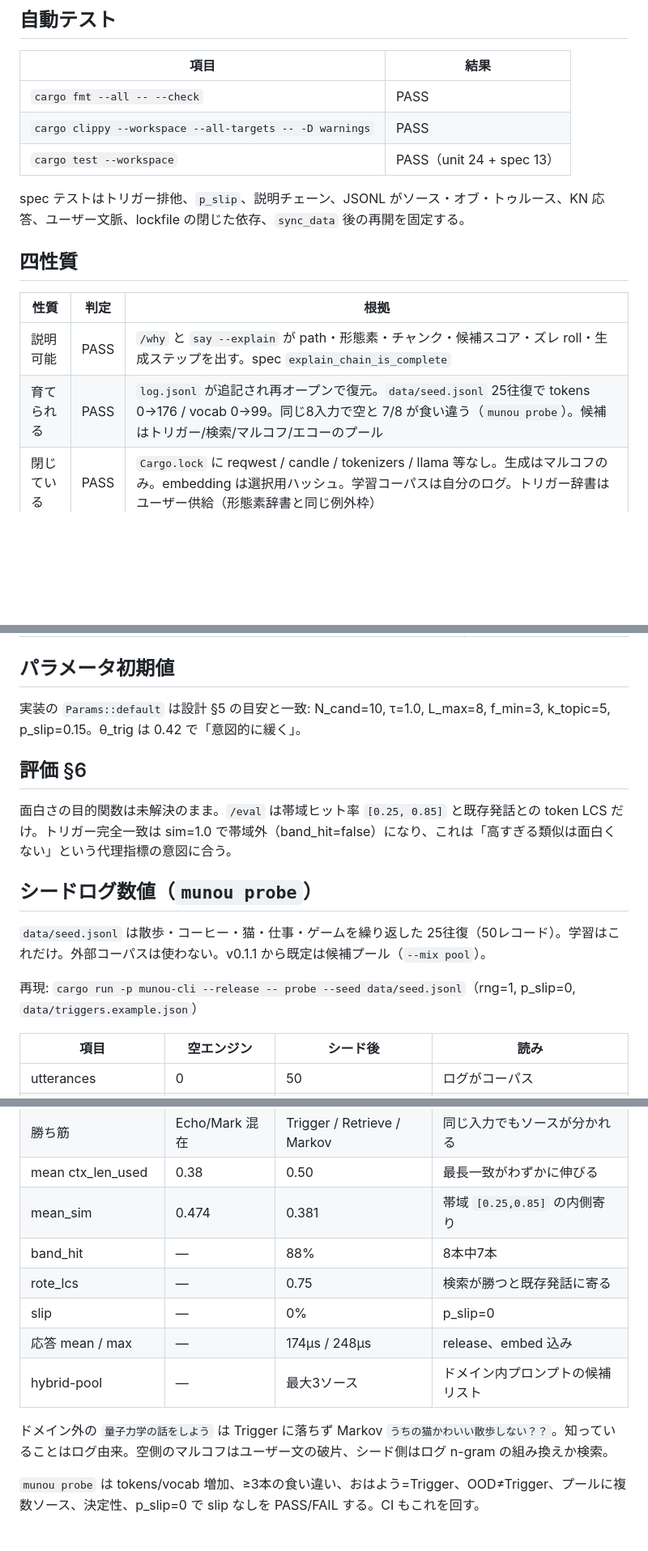
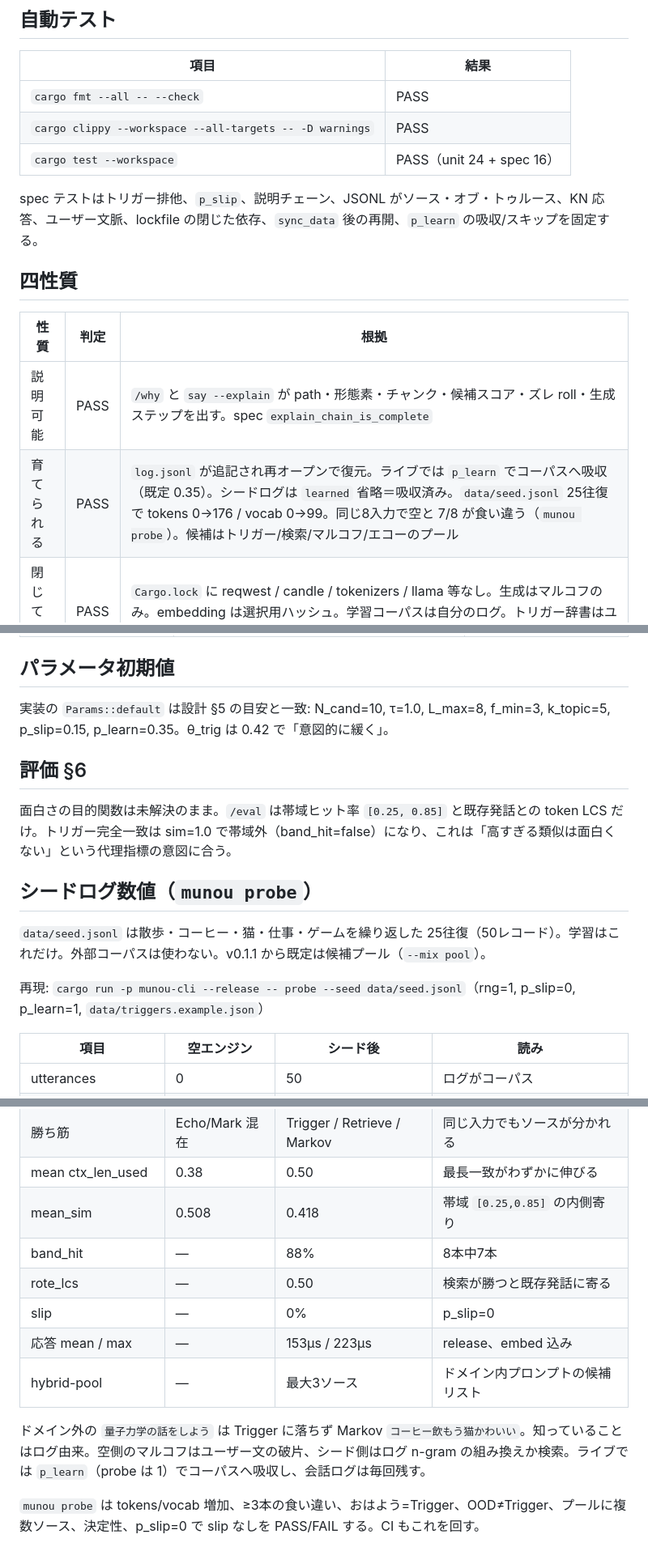
Before and after one commit to haru0416-dev/munou, a Markdown page: docs/verify.md, 3 parts joined by grey strips. Shown at 81% size. Rendered like a GitHub page; blank space fills up the shorter version.

Commit message:
docs: random absorb during dialogue (p_learn)

```diff
--- a/docs/verify.md
+++ b/docs/verify.md
@@ -22,16 +22,16 @@ v0.1 の約束（CLI、閉じたマルコフ生成、説明可能な選択、会
 |---|---|
 | `cargo fmt --all -- --check` | PASS |
 | `cargo clippy --workspace --all-targets -- -D warnings` | PASS |
-| `cargo test --workspace` | PASS（unit 24 + spec 13） |
+| `cargo test --workspace` | PASS（unit 24 + spec 16） |
 
-spec テストはトリガー排他、`p_slip`、説明チェーン、JSONL がソース・オブ・トゥルース、KN 応答、ユーザー文脈、lockfile の閉じた依存、`sync_data` 後の再開を固定する。
+spec テストはトリガー排他、`p_slip`、説明チェーン、JSONL がソース・オブ・トゥルース、KN 応答、ユーザー文脈、lockfile の閉じた依存、`sync_data` 後の再開、`p_learn` の吸収/スキップを固定する。
 
 ## 四性質
 
 | 性質 | 判定 | 根拠 |
 |---|---|---|
 | 説明可能 | PASS | `/why` と `say --explain` が path・形態素・チャンク・候補スコア・ズレ roll・生成ステップを出す。spec `explain_chain_is_complete` |
-| 育てられる | PASS | `log.jsonl` が追記され再オープンで復元。`data/seed.jsonl` 25往復で tokens 0→176 / vocab 0→99。同じ8入力で空と 7/8 が食い違う（`munou probe`）。候補はトリガー/検索/マルコフ/エコーのプール |
+| 育てられる | PASS | `log.jsonl` が追記され再オープンで復元。ライブでは `p_learn` でコーパスへ吸収（既定 0.35）。シードログは `learned` 省略＝吸収済み。`data/seed.jsonl` 25往復で tokens 0→176 / vocab 0→99。同じ8入力で空と 7/8 が食い違う（`munou probe`）。候補はトリガー/検索/マルコフ/エコーのプール |
 | 閉じている | PASS | `Cargo.lock` に reqwest / candle / tokenizers / llama 等なし。生成はマルコフのみ。embedding は選択用ハッシュ。学習コーパスは自分のログ。トリガー辞書はユーザー供給（形態素辞書と同じ例外枠） |
 | ズレる | PASS | `p_slip=0` で slip なし、`p_slip=1` かつ候補≥2 で 2 位以下を採用 |
 
@@ -82,7 +82,7 @@ debug ビルドのトークナイズは ~6MB/s で要件未満、engine-p99 も
 
 ## パラメータ初期値
 
-実装の `Params::default` は設計 §5 の目安と一致: N_cand=10, τ=1.0, L_max=8, f_min=3, k_topic=5, p_slip=0.15。θ_trig は 0.42 で「意図的に緩く」。
+実装の `Params::default` は設計 §5 の目安と一致: N_cand=10, τ=1.0, L_max=8, f_min=3, k_topic=5, p_slip=0.15, p_learn=0.35。θ_trig は 0.42 で「意図的に緩く」。
 
 ## 評価 §6
 
@@ -92,7 +92,7 @@ debug ビルドのトークナイズは ~6MB/s で要件未満、engine-p99 も
 
 `data/seed.jsonl` は散歩・コーヒー・猫・仕事・ゲームを繰り返した 25往復（50レコード）。学習はこれだけ。外部コーパスは使わない。v0.1.1 から既定は候補プール（`--mix pool`）。
 
-再現: `cargo run -p munou-cli --release -- probe --seed data/seed.jsonl`（rng=1, p_slip=0, `data/triggers.example.json`）
+再現: `cargo run -p munou-cli --release -- probe --seed data/seed.jsonl`（rng=1, p_slip=0, p_learn=1, `data/triggers.example.json`）
 
 | 項目 | 空エンジン | シード後 | 読み |
 |---|---|---|---|
@@ -103,14 +103,14 @@ debug ビルドのトークナイズは ~6MB/s で要件未満、engine-p99 も
 | trigger 率 | 2/8 | 2/8 | `おはよう` / `ありがとう` は辞書が勝つ |
 | 勝ち筋 | Echo/Mark 混在 | Trigger / Retrieve / Markov | 同じ入力でもソースが分かれる |
 | mean ctx_len_used | 0.38 | 0.50 | 最長一致がわずかに伸びる |
-| mean_sim | 0.474 | 0.381 | 帯域 `[0.25,0.85]` の内側寄り |
+| mean_sim | 0.508 | 0.418 | 帯域 `[0.25,0.85]` の内側寄り |
 | band_hit | — | 88% | 8本中7本 |
-| rote_lcs | — | 0.75 | 検索が勝つと既存発話に寄る |
+| rote_lcs | — | 0.50 | 検索が勝つと既存発話に寄る |
 | slip | — | 0% | p_slip=0 |
-| 応答 mean / max | — | 174µs / 248µs | release、embed 込み |
+| 応答 mean / max | — | 153µs / 223µs | release、embed 込み |
 | hybrid-pool | — | 最大3ソース | ドメイン内プロンプトの候補リスト |
 
-ドメイン外の `量子力学の話をしよう` は Trigger に落ちず Markov `うちの猫かわいい散歩しない？？`。知っていることはログ由来。空側のマルコフはユーザー文の破片、シード側はログ n-gram の組み換えか検索。
+ドメイン外の `量子力学の話をしよう` は Trigger に落ちず Markov `コーヒー飲もう猫かわいい`。知っていることはログ由来。空側のマルコフはユーザー文の破片、シード側はログ n-gram の組み換えか検索。ライブでは `p_learn`（probe は 1）でコーパスへ吸収し、会話ログは毎回残す。
 
 `munou probe` は tokens/vocab 増加、≥3本の食い違い、おはよう=Trigger、OOD≠Trigger、プールに複数ソース、決定性、p_slip=0 で slip なしを PASS/FAIL する。CI もこれを回す。
 
```
Also changed, not shown: other parts of docs/verify.md (+1 -1 lines).
